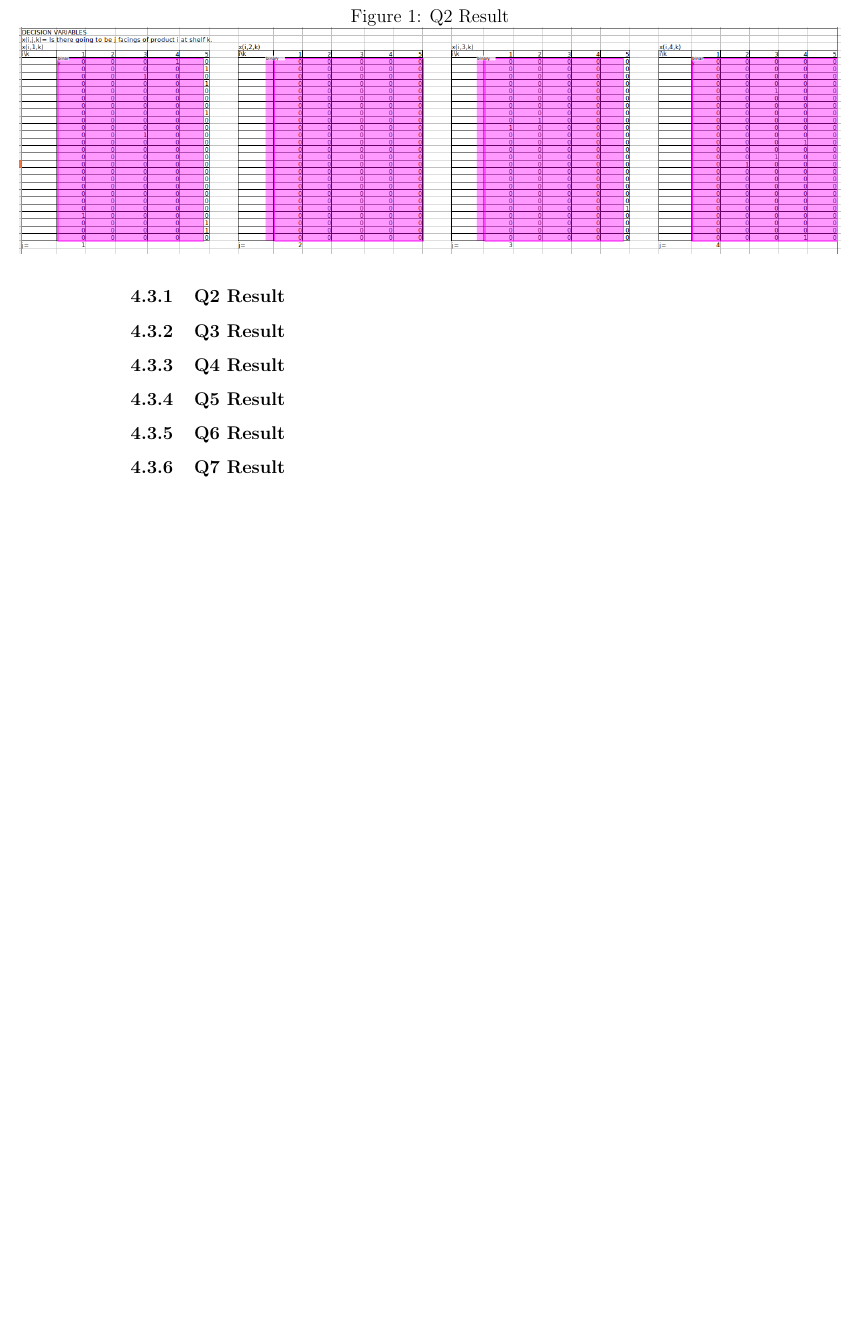
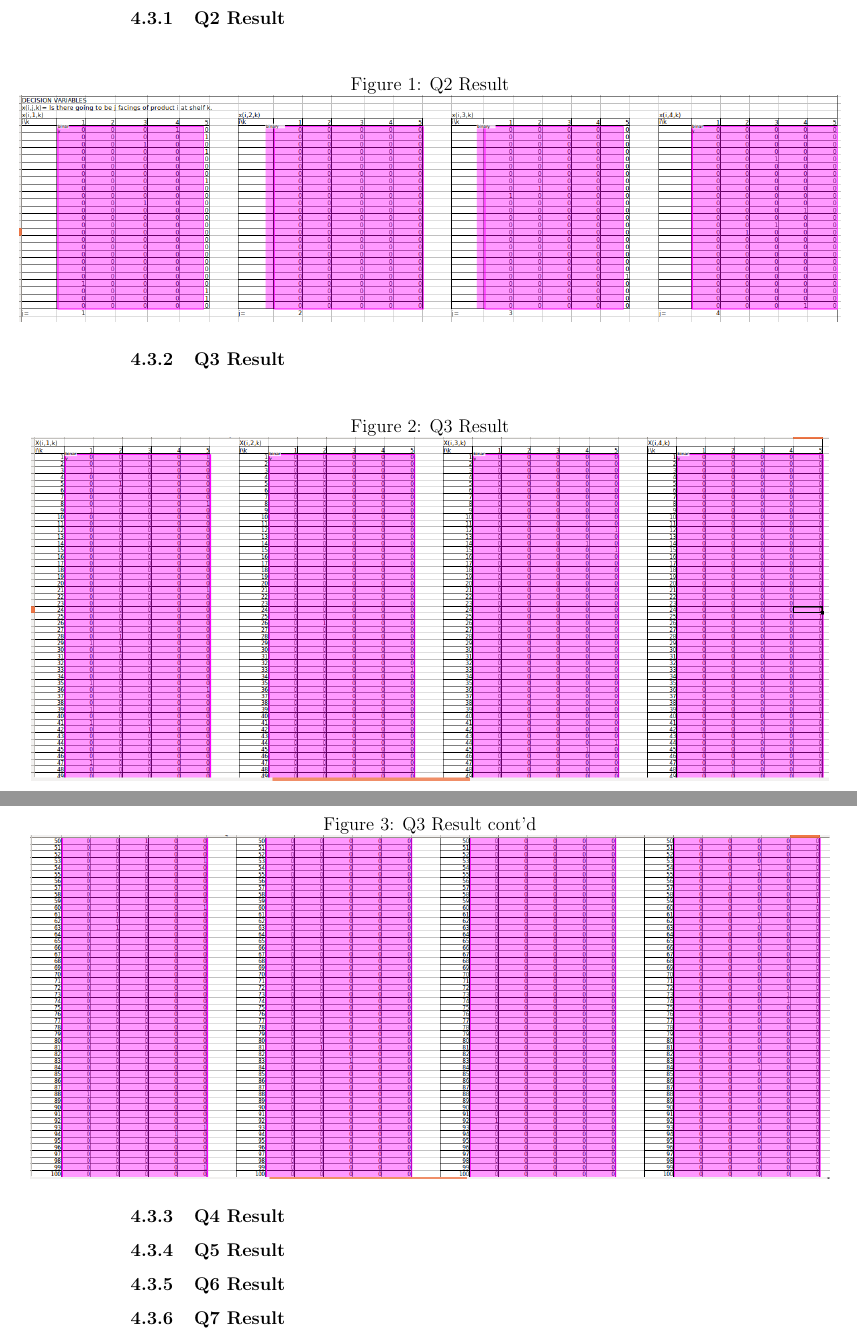
Before and after one commit to oonat/IE407-Term-Project, a LaTeX document (report V2/Report-v2.tex, which reads report V2/Chapters-v2/Appendix.tex): part of page 16 of 16 before the commit and two parts of pages 16 and 17 of 17 after it, the two joined at a grey line, cut so that both start at the same text, the shorter picture padded with empty space. Compiled offline with pdfLaTeX.

Commit message:
add q3 appendix

```diff
--- a/report V2/Chapters-v2/Appendix.tex
+++ b/report V2/Chapters-v2/Appendix.tex
@@ -74,11 +74,19 @@ For each table,
 For instance, if the value in the table 3, row 4 and column 2 equals to 1, that denotes that in the optimum value of the objective function, product 4 would be placed in 2nd shelf with 3 allocations (facings).
 
 \subsubsection{Q2 Result}\label{q2_res}
-\begin{figure}[h]
+\begin{figure}[H]
 	\caption{Q2 Result}
 	\makebox[\textwidth]{\includegraphics[scale = 0.43]{q2_exc}}
 \end{figure}
 \subsubsection{Q3 Result}\label{q3_res}
+\begin{figure}[H]
+	\caption{Q3 Result}
+	\makebox[\textwidth]{\includegraphics[scale = 0.43]{q3_exc}}
+\end{figure}
+\begin{figure}[H]
+	\caption{Q3 Result cont'd}
+	\makebox[\textwidth]{\includegraphics[scale = 0.43]{q3_exc_cont}}
+\end{figure}
 \subsubsection{Q4 Result}\label{q4_res}
 \subsubsection{Q5 Result}\label{q5_res}
 \subsubsection{Q6 Result}\label{q6_res}
```
Also changed, not shown: report V2/Report-v2.pdf, report V2/images/q3_exc.png (added), report V2/images/q3_exc_cont.png (added), 1 other file.
